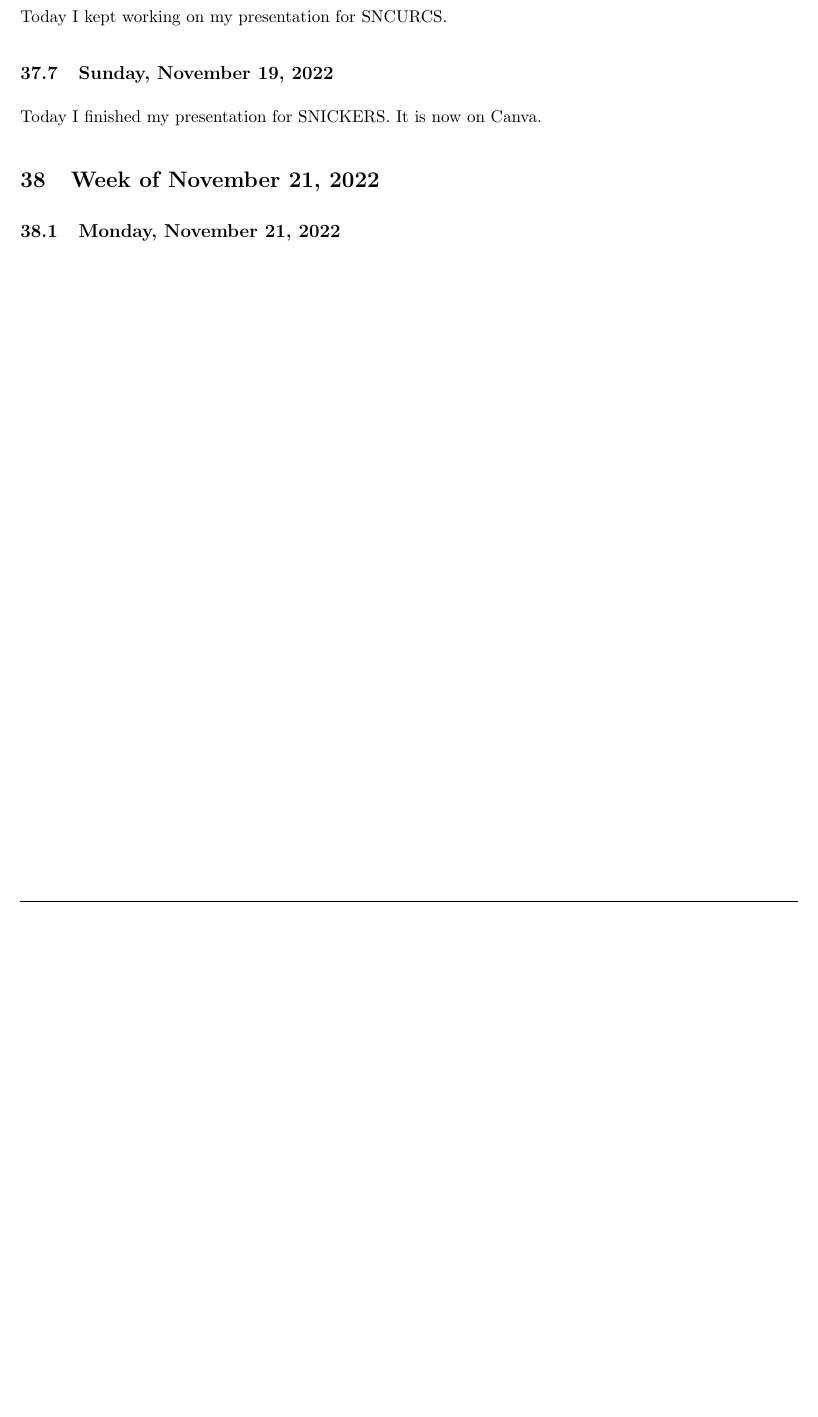
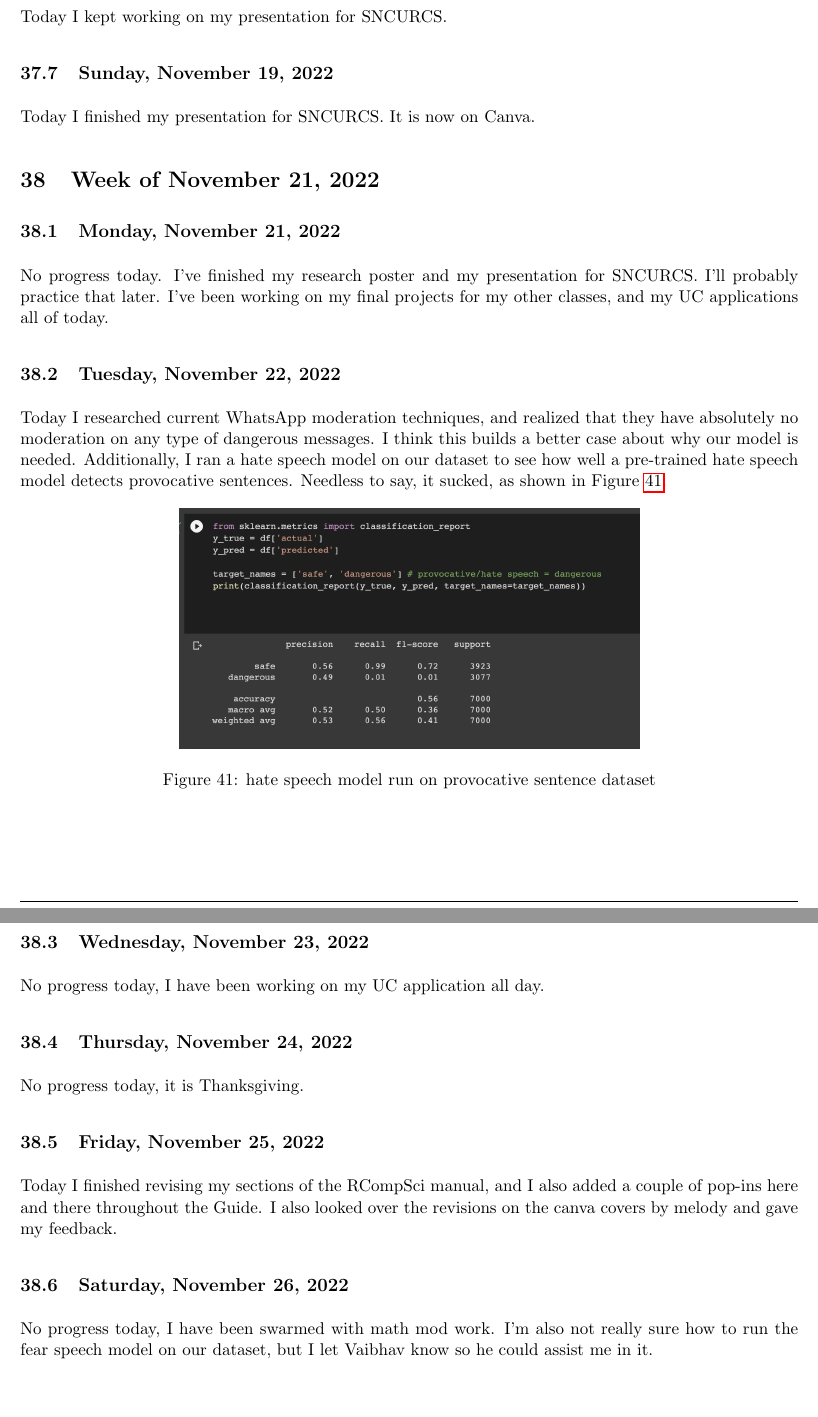
Before and after one commit to ganning127/RCompSci, a LaTeX document (r_notebook/main.tex): part of page 77 of 78 before the commit and two parts of pages 77 and 78 of 79 after it, the two joined at a grey line, cut so that both start at the same text, the shorter picture padded with empty space. Compiled offline with pdfLaTeX.

Commit message:
added weekly update

```diff
--- a/r_notebook/main.tex
+++ b/r_notebook/main.tex
@@ -2178,10 +2178,33 @@ No progress today. I was sick as a dog.
 Today I kept working on my presentation for SNCURCS.
 
 \subsection{Sunday, November 19, 2022}
-Today I finished my presentation for SNICKERS. It is now on Canva.
+Today I finished my presentation for SNCURCS. It is now on Canva.
 
 \section{Week of November 21, 2022}
 \subsection{Monday, November 21, 2022}
+No progress today. I've finished my research poster and my presentation for SNCURCS. I'll probably practice that later. I've been working on my final projects for my other classes, and my UC applications all of today.
+
+\subsection{Tuesday, November 22, 2022}
+Today I researched current WhatsApp moderation techniques, and realized that they have absolutely no moderation on any type of dangerous messages.  I think this builds a better case about why our model is needed. Additionally, I ran a hate speech model on our dataset to see how well a pre-trained hate speech model detects provocative sentences. Needless to say, it sucked, as shown in Figure \ref{fig:hs}.
+
+\begin{figure}[!hbt]
+    \centering
+    \includegraphics[scale=0.4]{images/hs.png}
+    \caption{hate speech model run on provocative sentence dataset}
+    \label{fig:hs}
+\end{figure}
+
+\subsection{Wednesday, November 23, 2022}
+No progress today, I have been working on my UC application all day.
+
+\subsection{Thursday, November 24, 2022}
+No progress today, it is Thanksgiving.
+
+\subsection{Friday, November 25, 2022}
+Today I finished revising my sections of the RCompSci manual, and I also added a couple of pop-ins here and there throughout the Guide. I also looked over the revisions on the canva covers by melody and gave my feedback.
+
+\subsection{Saturday, November 26, 2022}
+No progress today, I have been swarmed with math mod work. I'm also not really sure how to run the fear speech model on our dataset, but I let Vaibhav know so he could assist me in it.
 
 
 %%%%%%%%%%%%%%%%%%%%%%%%%%%%%%%%%%%%%%%%%%%%%%%%%%%%%%%%%%%%%%%%%%%%%%%%%%%%%%%%%%%%%%%%%%%%%%%%%%%%%%%%%%%%%%%%%%%%%%%%%%%%%%%%%%%%%%%%
```
Also changed, not shown: r_notebook/images/hs.png (added).
